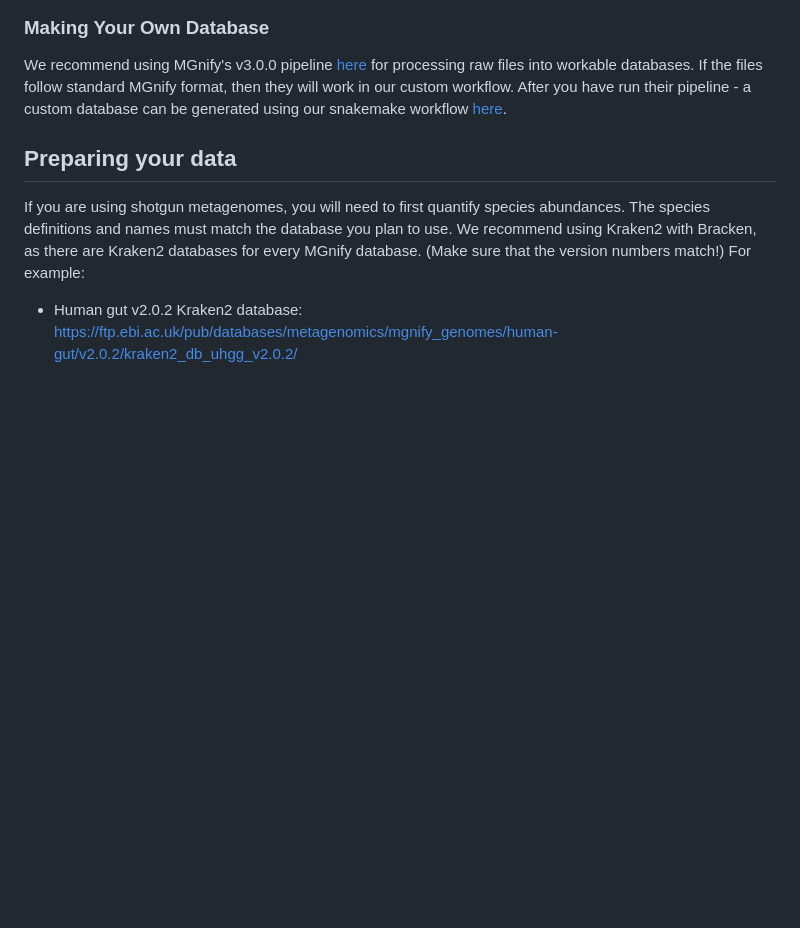
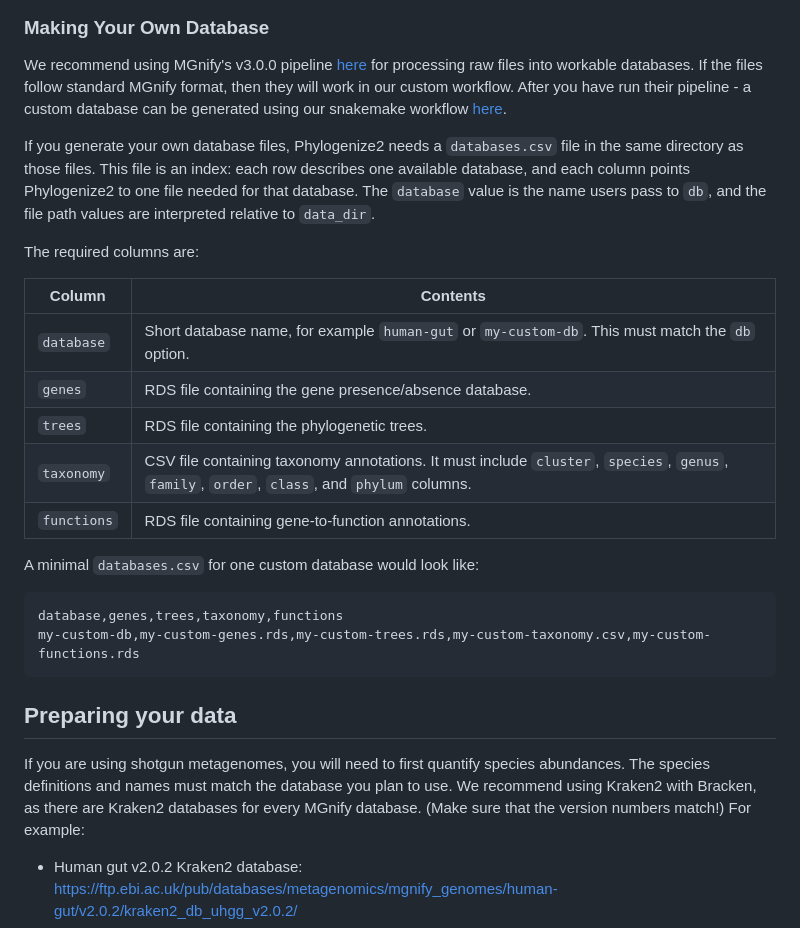
Before and after one commit to pbradleylab/phylogenize, a Markdown page: README.md, the part around the change. Drawn GitHub-style; blank space fills up the shorter version.

Commit message:
Document custom database index format

````diff
--- a/README.md
+++ b/README.md
@@ -90,6 +90,25 @@ Databases can be downloaded manually and decompressed from our Zenodo pages in t
 
 ### Making Your Own Database
 We recommend using MGnify's v3.0.0 pipeline [here](https://github.com/EBI-Metagenomics/genomes-catalogue-pipeline/releases/tag/v3.0.0) for processing raw files into workable databases. If the files follow standard MGnify format, then they will work in our custom workflow. After you have run their pipeline - a custom database can be generated using our snakemake workflow [here](https://github.com/pbradleylab/phylogenize-db-prep).
+
+If you generate your own database files, Phylogenize2 needs a `databases.csv` file in the same directory as those files. This file is an index: each row describes one available database, and each column points Phylogenize2 to one file needed for that database. The `database` value is the name users pass to `db`, and the file path values are interpreted relative to `data_dir`.
+
+The required columns are:
+
+| Column | Contents |
+|--------|----------|
+| `database` | Short database name, for example `human-gut` or `my-custom-db`. This must match the `db` option. |
+| `genes` | RDS file containing the gene presence/absence database. |
+| `trees` | RDS file containing the phylogenetic trees. |
+| `taxonomy` | CSV file containing taxonomy annotations. It must include `cluster`, `species`, `genus`, `family`, `order`, `class`, and `phylum` columns. |
+| `functions` | RDS file containing gene-to-function annotations. |
+
+A minimal `databases.csv` for one custom database would look like:
+
+```csv
+database,genes,trees,taxonomy,functions
+my-custom-db,my-custom-genes.rds,my-custom-trees.rds,my-custom-taxonomy.csv,my-custom-functions.rds
+```
 
 ## Preparing your data
 
````
